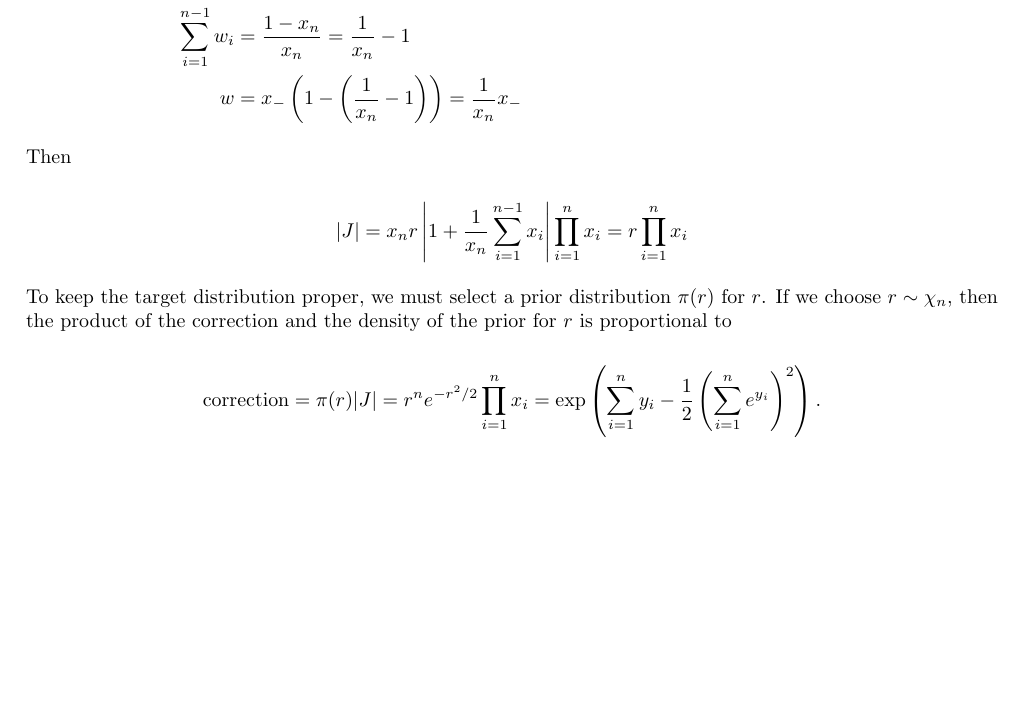
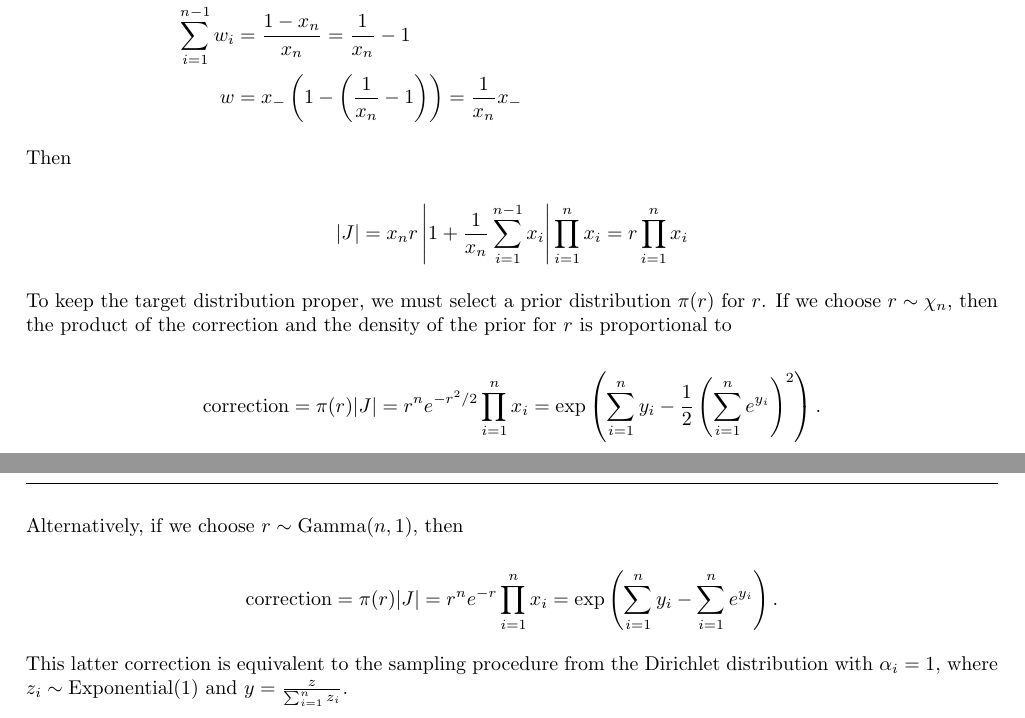
Before and after one commit to mjhajharia/transforms, a LaTeX document (tex/supplement.tex): part of page 2 of 2 before the commit and two parts of pages 2 and 3 of 3 after it, the two joined at a grey line, cut so that both start at the same text, the shorter picture padded with empty space. Compiled offline with pdfLaTeX.

Commit message:
Add alternative choice of r prior

```diff
--- a/tex/supplement.tex
+++ b/tex/supplement.tex
@@ -126,6 +126,12 @@ If we choose $r \sim \chi_n$, then the product of the correction and the density
 
 $$\mathrm{correction} = \pi(r) |J| = r^n e^{-r^2/2} \prod_{i=1}^n x_i = \exp\left(\sum_{i=1}^n y_i - \frac{1}{2}\left(\sum_{i=1}^n e^{y_i}\right)^2\right).$$
 
+Alternatively, if we choose $r \sim \mathrm{Gamma}(n, 1)$, then
+
+$$\mathrm{correction} = \pi(r) |J| = r^n e^{-r} \prod_{i=1}^n x_i = \exp\left(\sum_{i=1}^n y_i - \sum_{i=1}^n e^{y_i}\right).$$
+
+This latter correction is equivalent to the sampling procedure from the Dirichlet distribution with $\alpha_i=1$, where $z_i \sim \mathrm{Exponential}(1)$ and $y = \frac{z}{\sum_{i=1}^n z_i}$.
+
 \vfill
 
 \end{document}
```
